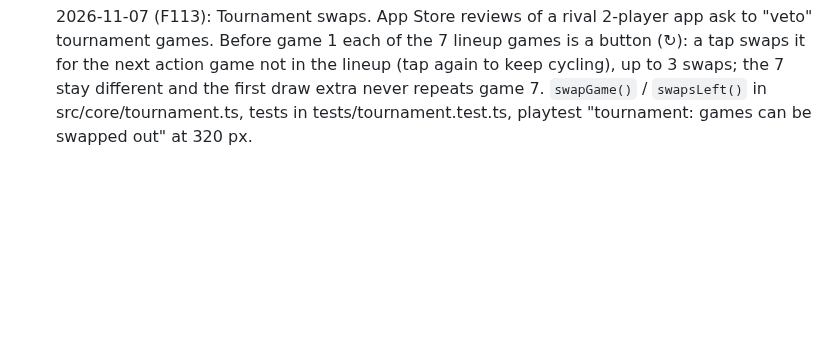
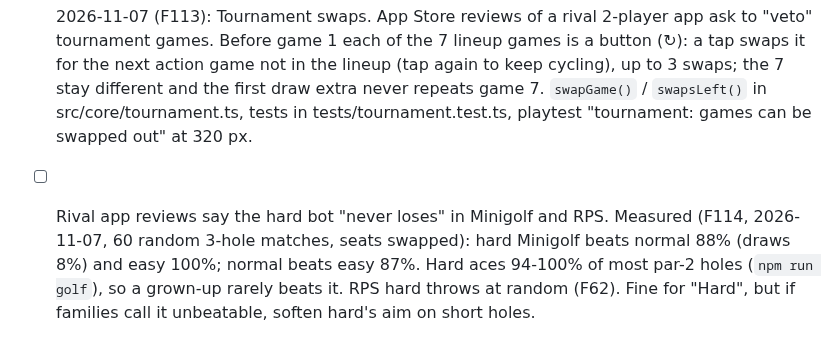
Before and after one commit to cvgardner/famiduel, a Markdown page: docs/backlog.md, the part around the change. Drawn GitHub-style; blank space fills up the shorter version.

Commit message:
Backlog: hard Minigolf bot numbers vs rival reviews (F114)
Co-Authored-By: Claude <noreply@anthropic.com>

```diff
--- a/docs/backlog.md
+++ b/docs/backlog.md
@@ -1317,3 +1317,8 @@ Add new ideas at the bottom of the right section. Chris's decisions in CLAUDE.md
       cycling), up to 3 swaps; the 7 stay different and the first draw extra never repeats
       game 7. `swapGame()` / `swapsLeft()` in src/core/tournament.ts, tests in
       tests/tournament.test.ts, playtest "tournament: games can be swapped out" at 320 px.
+- [ ] Rival app reviews say the hard bot "never loses" in Minigolf and RPS. Measured (F114,
+      2026-11-07, 60 random 3-hole matches, seats swapped): hard Minigolf beats normal 88%
+      (draws 8%) and easy 100%; normal beats easy 87%. Hard aces 94-100% of most par-2 holes
+      (`npm run golf`), so a grown-up rarely beats it. RPS hard throws at random (F62). Fine
+      for "Hard", but if families call it unbeatable, soften hard's aim on short holes.
```
